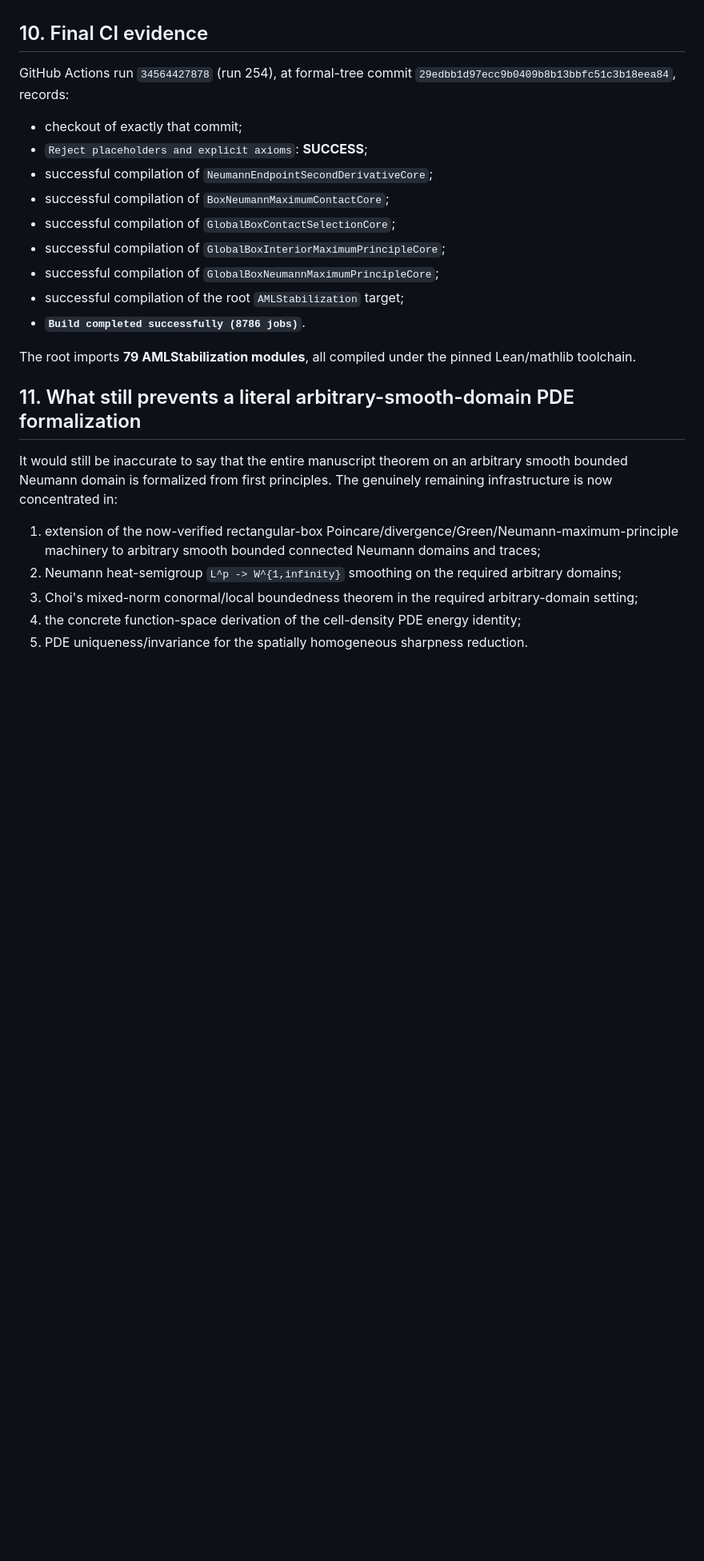
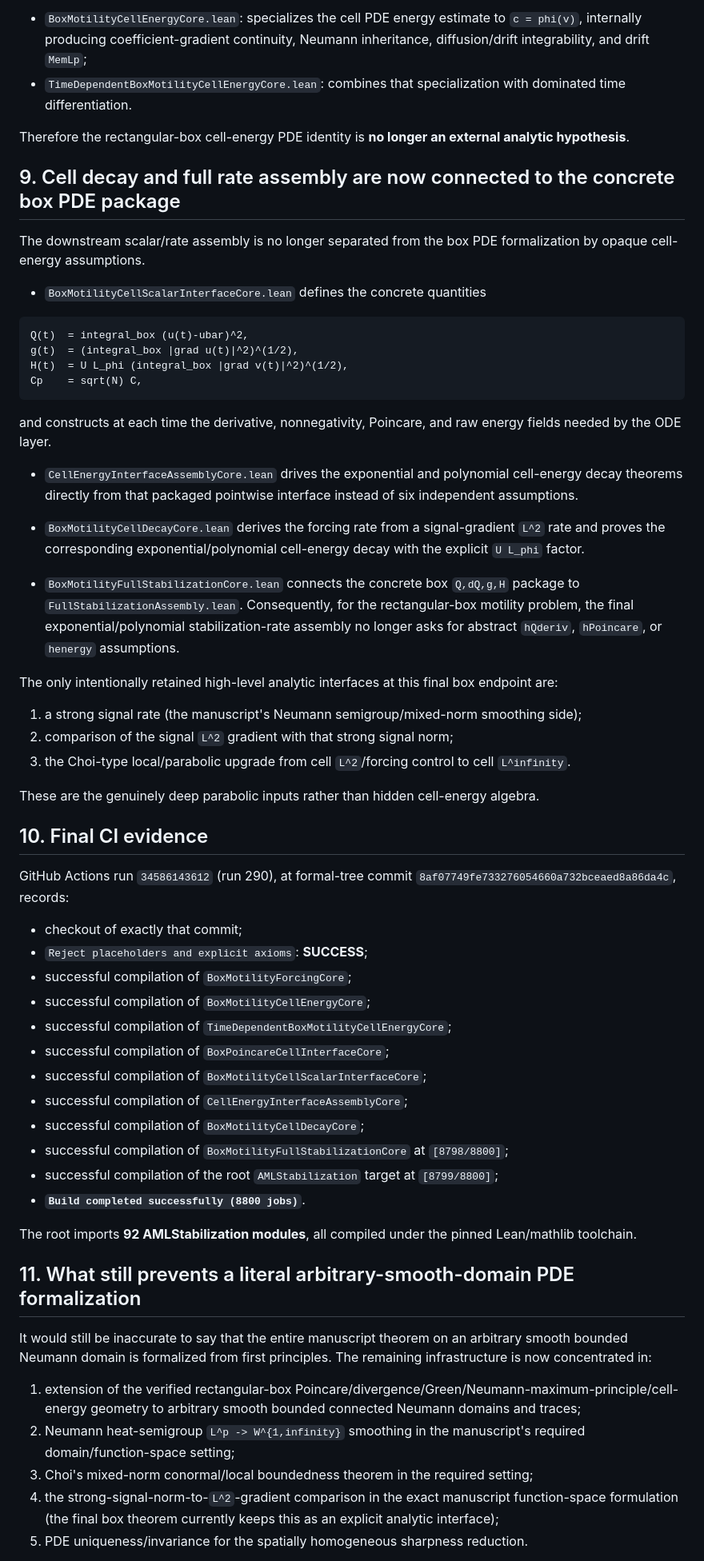
Before and after one commit to whzy3185/math, a Markdown page: research/aml_prodcons_stabilization/LEAN_VERIFICATION_STATUS.md, the part around one of its changes. Shown at 80% size. Rendered like a GitHub page; blank space fills up the shorter version.

Commit message:
docs: update Lean verification to run 290

````diff
--- a/research/aml_prodcons_stabilization/LEAN_VERIFICATION_STATUS.md
+++ b/research/aml_prodcons_stabilization/LEAN_VERIFICATION_STATUS.md
@@ -184,28 +195,64 @@ Consequently, once the named signal `W^{1,infinity}` smoothing estimate and Choi
+- `BoxMotilityCellEnergyCore.lean`: specializes the cell PDE energy estimate to `c = phi(v)`, internally producing coefficient-gradient continuity, Neumann inheritance, diffusion/drift integrability, and drift `MemLp`;
+- `TimeDependentBoxMotilityCellEnergyCore.lean`: combines that specialization with dominated time differentiation.
+
+Therefore the rectangular-box cell-energy PDE identity is **no longer an external analytic hypothesis**.
+
+## 9. Cell decay and full rate assembly are now connected to the concrete box PDE package
+
+The downstream scalar/rate assembly is no longer separated from the box PDE formalization by opaque cell-energy assumptions.
+
+- `BoxMotilityCellScalarInterfaceCore.lean` defines the concrete quantities
+
+```text
+Q(t)  = integral_box (u(t)-ubar)^2,
+g(t)  = (integral_box |grad u(t)|^2)^(1/2),
+H(t)  = U L_phi (integral_box |grad v(t)|^2)^(1/2),
+Cp    = sqrt(N) C,
+```
+
+and constructs at each time the derivative, nonnegativity, Poincare, and raw energy fields needed by the ODE layer.
+
+- `CellEnergyInterfaceAssemblyCore.lean` drives the exponential and polynomial cell-energy decay theorems directly from that packaged pointwise interface instead of six independent assumptions.
+
+- `BoxMotilityCellDecayCore.lean` derives the forcing rate from a signal-gradient `L^2` rate and proves the corresponding exponential/polynomial cell-energy decay with the explicit `U L_phi` factor.
+
+- `BoxMotilityFullStabilizationCore.lean` connects the concrete box `Q,dQ,g,H` package to `FullStabilizationAssembly.lean`. Consequently, for the rectangular-box motility problem, the final exponential/polynomial stabilization-rate assembly no longer asks for abstract `hQderiv`, `hPoincare`, or `henergy` assumptions.
+
+The only intentionally retained high-level analytic interfaces at this final box endpoint are:
+
+1. a strong signal rate (the manuscript's Neumann semigroup/mixed-norm smoothing side);
+2. comparison of the signal `L^2` gradient with that strong signal norm;
+3. the Choi-type local/parabolic upgrade from cell `L^2`/forcing control to cell `L^infinity`.
+
+These are the genuinely deep parabolic inputs rather than hidden cell-energy algebra.
 
 ## 10. Final CI evidence
 
-GitHub Actions run `34564427878` (run 254), at formal-tree commit
-`29edbb1d97ecc9b0409b8b13bbfc51c3b18eea84`, records:
+GitHub Actions run `34586143612` (run 290), at formal-tree commit
+`8af07749fe733276054660a732bceaed8a86da4c`, records:
 
 - checkout of exactly that commit;
 - `Reject placeholders and explicit axioms`: **SUCCESS**;
-- successful compilation of `NeumannEndpointSecondDerivativeCore`;
-- successful compilation of `BoxNeumannMaximumContactCore`;
-- successful compilation of `GlobalBoxContactSelectionCore`;
-- successful compilation of `GlobalBoxInteriorMaximumPrincipleCore`;
-- successful compilation of `GlobalBoxNeumannMaximumPrincipleCore`;
-- successful compilation of the root `AMLStabilization` target;
-- **`Build completed successfully (8786 jobs)`**.
+- successful compilation of `BoxMotilityForcingCore`;
+- successful compilation of `BoxMotilityCellEnergyCore`;
+- successful compilation of `TimeDependentBoxMotilityCellEnergyCore`;
+- successful compilation of `BoxPoincareCellInterfaceCore`;
+- successful compilation of `BoxMotilityCellScalarInterfaceCore`;
+- successful compilation of `CellEnergyInterfaceAssemblyCore`;
+- successful compilation of `BoxMotilityCellDecayCore`;
+- successful compilation of `BoxMotilityFullStabilizationCore` at `[8798/8800]`;
+- successful compilation of the root `AMLStabilization` target at `[8799/8800]`;
+- **`Build completed successfully (8800 jobs)`**.
 
-The root imports **79 AMLStabilization modules**, all compiled under the pinned Lean/mathlib toolchain.
+The root imports **92 AMLStabilization modules**, all compiled under the pinned Lean/mathlib toolchain.
 
 ## 11. What still prevents a literal arbitrary-smooth-domain PDE formalization
 
-It would still be inaccurate to say that the entire manuscript theorem on an arbitrary smooth bounded Neumann domain is formalized from first principles. The genuinely remaining infrastructure is now concentrated in:
+It would still be inaccurate to say that the entire manuscript theorem on an arbitrary smooth bounded Neumann domain is formalized from first principles. The remaining infrastructure is now concentrated in:
 
-1. extension of the now-verified rectangular-box Poincare/divergence/Green/Neumann-maximum-principle machinery to arbitrary smooth bounded connected Neumann domains and traces;
-2. Neumann heat-semigroup `L^p -> W^{1,infinity}` smoothing on the required arbitrary domains;
-3. Choi's mixed-norm conormal/local boundedness theorem in the required arbitrary-domain setting;
-4. the concrete function-space derivation of the cell-density PDE energy identity;
+1. extension of the verified rectangular-box Poincare/divergence/Green/Neumann-maximum-principle/cell-energy geometry to arbitrary smooth bounded connected Neumann domains and traces;
+2. Neumann heat-semigroup `L^p -> W^{1,infinity}` smoothing in the manuscript's required domain/function-space setting;
+3. Choi's mixed-norm conormal/local boundedness theorem in the required setting;
+4. the strong-signal-norm-to-`L^2`-gradient comparison in the exact manuscript function-space formulation (the final box theorem currently keeps this as an explicit analytic interface);
 5. PDE uniqueness/invariance for the spatially homogeneous sharpness reduction.
 
````
Also changed, not shown: other parts of research/aml_prodcons_stabilization/LEAN_VERIFICATION_STATUS.md (+47 -36 lines).
